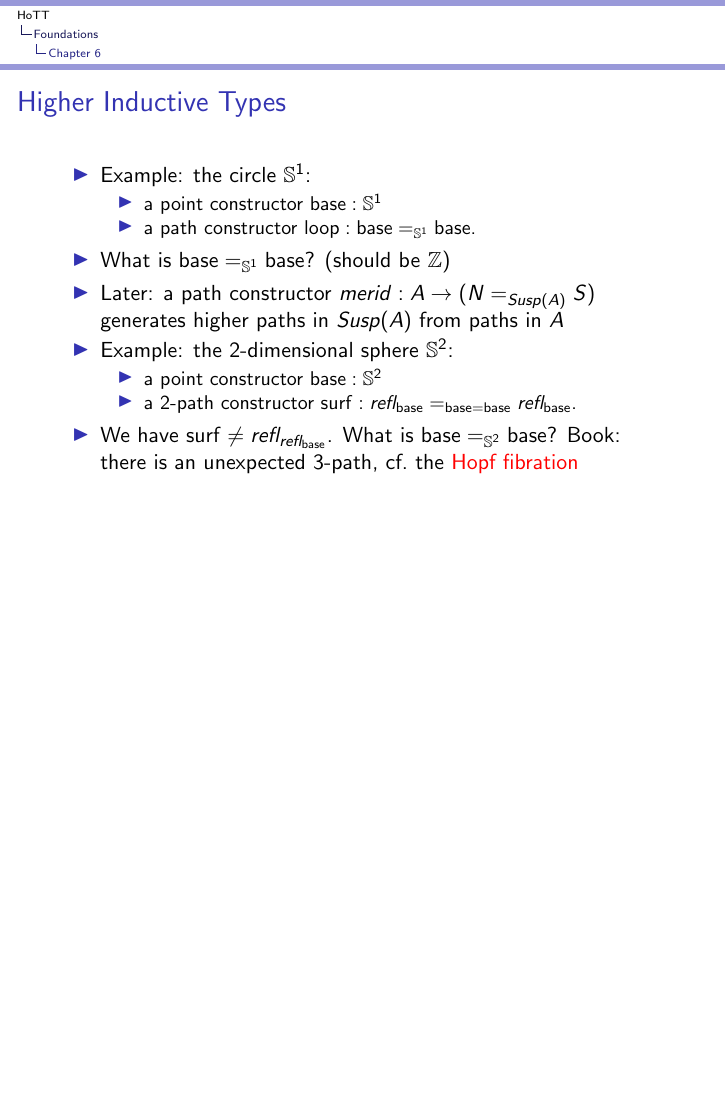
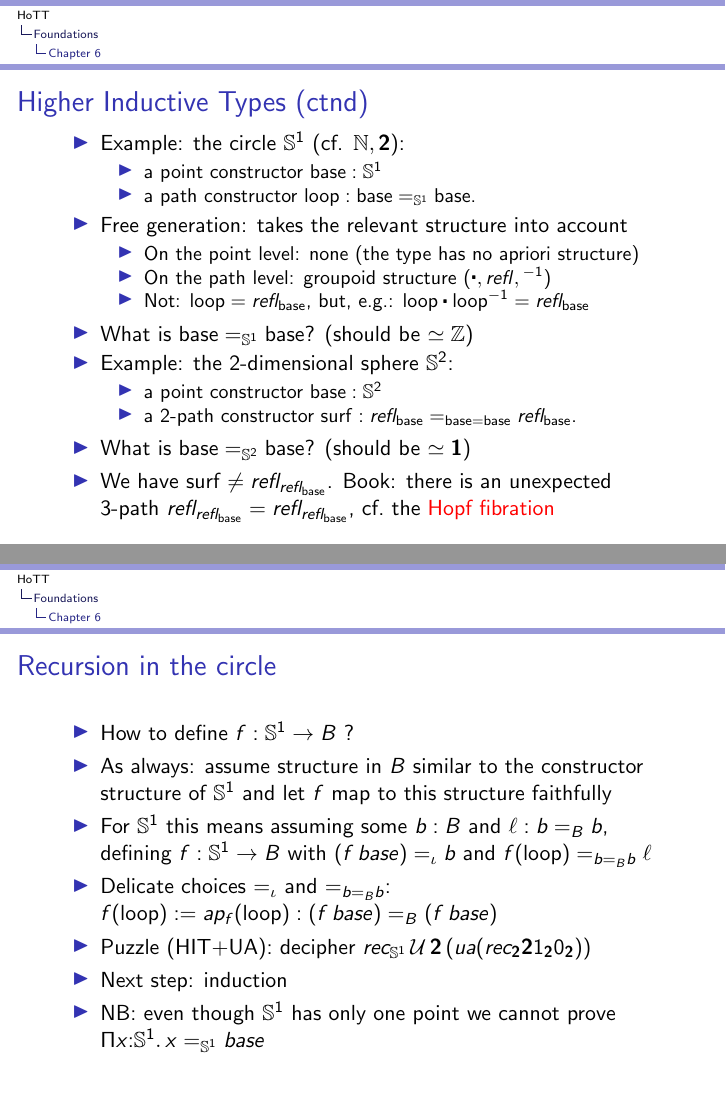
Before and after one commit to marcbezem/INF329, LaTeX slides (HoTT.tex): page 91 of 106 before the commit and pages 91 and 92 of 107 after it, the two joined at a grey line, the shorter picture padded with empty space. Compiled offline with pdfLaTeX.

Commit message:
version on HP

```diff
--- a/HoTT.tex
+++ b/HoTT.tex
@@ -2073,3 +2085,6 @@ $\depi{x}{A}{\sigm{u}{Px}{(fx=u)}}$, which is contractible by weak extensionalit
+\frame
+  {
+    \frametitle{Higher Inductive Types (ctnd)}
+
+    \begin{itemize}[<+->]
     \item Example: the circle $\Sn^1$ (cf. $\Nat,\bftwo$):
-\begin{itemize}
-\item a point constructor $\mathsf{base}:\Sn^1$
@@ -2087,24 +2091,45 @@ $\depi{x}{A}{\sigm{u}{Px}{(fx=u)}}$, which is contractible by weak extensionalit
-\frame
-  {
-    \frametitle{Higher Inductive Types}
-
-    \begin{itemize}[<+->]
-    \item Example: the circle $\Sn^1$:
 \begin{itemize}
 \item a point constructor $\base :\Sn^1$
 \item a path constructor $\lloop : {\base =_{\Sn^1} \base}$.
 \end{itemize}
-    \item What is  $\base =_{\Sn^1} \base$? (should be $\Int$)
-    \item Later: a path constructor $merid: A\to (N =_{Susp(A)} S)$ generates higher paths
-             in $Susp(A)$ from paths in $A$
+      \item Free generation: takes the relevant structure into account
+ \begin{itemize}
+\item On the point level: none (the type has no apriori structure)
+\item On the path level: groupoid structure ($\ct, refl, {}^{-1}$)
+\item Not: $\lloop = refl_ {\base}$, but, e.g.: $\lloop\ct\lloop^{-1} = refl_ {\base}$
+\end{itemize}
+    \item What is  $\base =_{\Sn^1} \base$? (should be $\simeq \Int$)
+%    \item Later: a path constructor $merid: A\to (N =_{Susp(A)} S)$ generates higher paths
+   %          in $Susp(A)$ from paths in $A$
     \item Example: the 2-dimensional sphere $\Sn^2$:
 \begin{itemize}
 \item a point constructor $\base :\Sn^2$
 \item a 2-path constructor $\surf : refl_\base =_{\base=\base} refl_\base$.
 \end{itemize}
-    \item We have $\surf\neq refl_{refl_\base}$. What is  $\base =_{\Sn^2} \base$?
-             Book:  there is an unexpected 3-path, cf.\ the
+    \item What is  $\base =_{\Sn^2} \base$? (should be $\simeq \bfone$)
+    \item We have $\surf\neq refl_{refl_\base}$.
+             Book:  there is an unexpected 3-path $refl_{refl_\base} = refl_{refl_\base}$, cf.\ the
              \href{http://en.wikipedia.org/wiki/Hopf_fibration}{\color{red}Hopf fibration}
+    \end{itemize}
+  }
+
+\frame
+  {
+    \frametitle{Recursion in the circle}
+
+    \begin{itemize}[<+->]
+    \item How to define $f: {\Sn^1}\to{B}$ ?
+    \item As always: assume structure in $B$ similar to the constructor structure
+    of ${\Sn^1}$ and let $f$ map to this structure faithfully
+    \item For ${\Sn^1}$ this means assuming some $b:B$ and $\ell: b =_B b$,
+    defining $f:{\Sn^1}\to{B}$  with $(f\,base) =_\iota b$ and $f(\lloop) =_{b =_B b} \ell$
+    \item Delicate choices $=_\iota$ and $=_{b =_B b}$:
+    $f(\lloop) := ap_f(\lloop): (f\,base) =_B (f\,base)$
+    \item Puzzle (HIT+UA): decipher
+    $rec_{\Sn^1}\, \UU\, \bftwo\, (ua(rec_{\bftwo}\bftwo 1_{\bftwo} 0_{\bftwo}))$
+    \item Next step: induction
+    \item NB: even though ${\Sn^1}$ has only one point
+    we cannot prove $\depi{x}{\Sn^1}{x=_{\Sn^1}base}$
     \end{itemize}
   }
 
```
Also changed, not shown: HoTT.tex (25 more changed lines).
